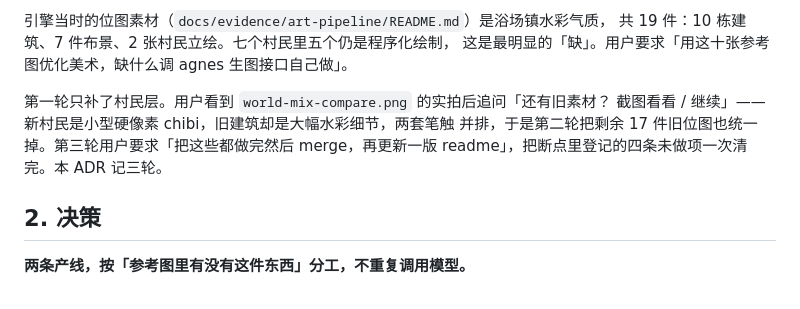
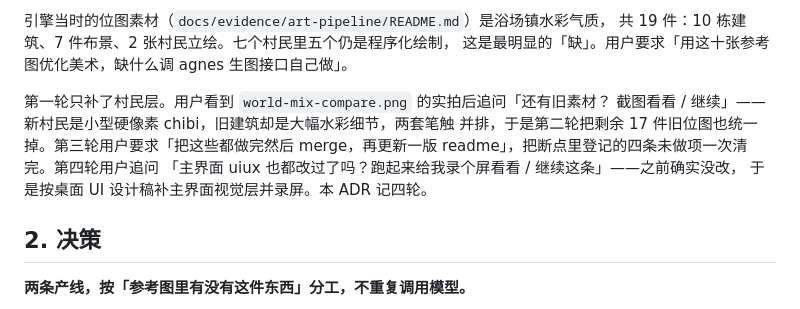
Before and after one commit to cs1lion/pixel-world-engine, a Markdown page: docs/adr/ADR_ART_REF_20261111.md, the part around one of its changes. Drawn GitHub-style.

```diff
--- a/docs/adr/ADR_ART_REF_20261111.md
+++ b/docs/adr/ADR_ART_REF_20261111.md
@@ -18,7 +18,9 @@
 第一轮只补了村民层。用户看到 `world-mix-compare.png` 的实拍后追问「还有旧素材？
 截图看看 / 继续」——新村民是小型硬像素 chibi，旧建筑却是大幅水彩细节，两套笔触
 并排，于是第二轮把剩余 17 件旧位图也统一掉。第三轮用户要求「把这些都做完然后
-merge，再更新一版 readme」，把断点里登记的四条未做项一次清完。本 ADR 记三轮。
+merge，再更新一版 readme」，把断点里登记的四条未做项一次清完。第四轮用户追问
+「主界面 uiux 也都改过了吗？跑起来给我录个屏看看 / 继续这条」——之前确实没改，
+于是按桌面 UI 设计稿补主界面视觉层并录屏。本 ADR 记四轮。
 
 ## 2. 决策
 
```
Also changed, not shown: other parts of docs/adr/ADR_ART_REF_20261111.md (+22 -3 lines), README.md (+6 -2 lines), docs/evidence/art-ref-1111/ui-after-daycard.png (added), docs/evidence/art-ref-1111/ui-after-reply.png (added), 7 other files.
